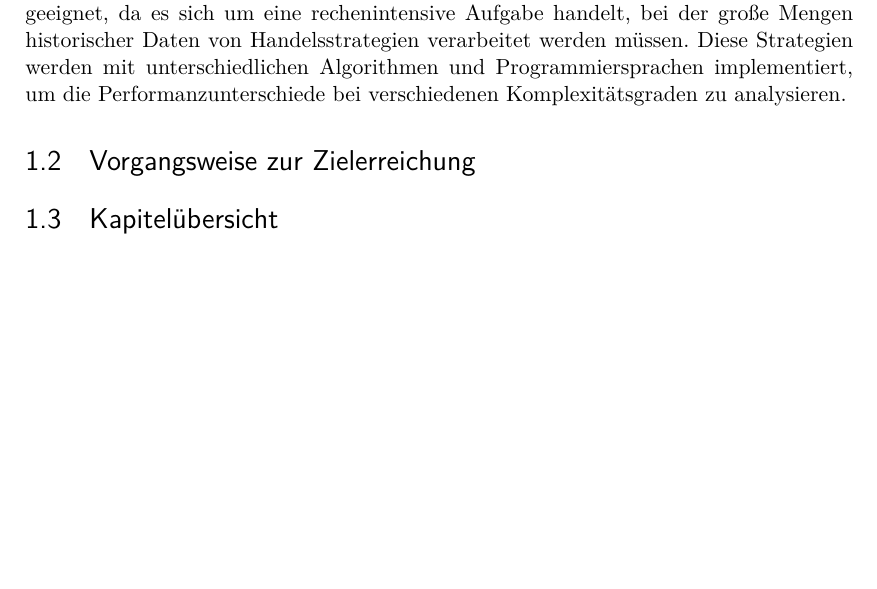
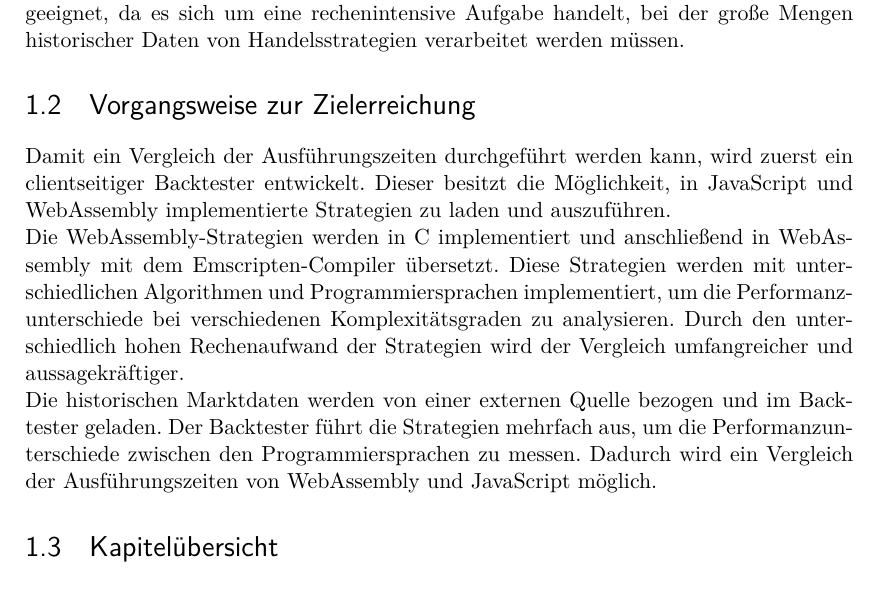
Before and after one commit to Floggergg/Bachelorarbeit2025-26, a LaTeX thesis (Schreiben/main.tex, which reads Schreiben/chapters/einleitung.tex): part of page 9 of 63, cut so that both start at the same text, the shorter picture padded with empty space. The pictures show the PDF file Schreiben/main.pdf that the author committed with the source.

Commit message:
Finished intro

```diff
--- a/Schreiben/chapters/einleitung.tex
+++ b/Schreiben/chapters/einleitung.tex
@@ -28,10 +28,20 @@ Ziel dieser Arbeit ist es, einen Vergleich der Ausführungszeiten von WebAssembl
 Da moderne Webanwendungen immer komplexer und rechenintensiver werden, spielt die Performanz der eingesetzten Webtechnologien eine wichtige Rolle.
 Mit dem Vergleich anhand eines Backtesters soll getestet werden, ob WebAssembly eine höhere Ausführungsgeschwindigkeit gegenüber JavaScript erzielt.
 Backtesting ist für einen Geschwindigkeitsverglich geeignet, da es sich um eine rechenintensive Aufgabe handelt, bei der große Mengen historischer Daten von Handelsstrategien verarbeitet werden müssen.
-Diese Strategien werden mit unterschiedlichen Algorithmen und Programmiersprachen implementiert, um die Performanzunterschiede bei verschiedenen Komplexitätsgraden zu analysieren.
 
 \section{Vorgangsweise zur Zielerreichung}
 \label{sec:VorgangsweisezurZielerreichung}
+
+Damit ein Vergleich der Ausführungszeiten durchgeführt werden kann, wird zuerst ein clientseitiger Backtester entwickelt.
+Dieser besitzt die Möglichkeit, in JavaScript und WebAssembly implementierte Strategien zu laden und auszuführen.
+\newline
+Die WebAssembly-Strategien werden in C implementiert und anschließend in WebAssembly mit dem Emscripten-Compiler übersetzt.
+Diese Strategien werden mit unterschiedlichen Algorithmen und Programmiersprachen implementiert, um die Performanzunterschiede bei verschiedenen Komplexitätsgraden zu analysieren.
+Durch den unterschiedlich hohen Rechenaufwand der Strategien wird der Vergleich umfangreicher und aussagekräftiger.
+\newline
+Die historischen Marktdaten werden von einer externen Quelle bezogen und im Backtester geladen.
+Der Backtester führt die Strategien mehrfach aus, um die Performanzunterschiede zwischen den Programmiersprachen zu messen.
+Dadurch wird ein Vergleich der Ausführungszeiten von WebAssembly und JavaScript möglich.
 
 \section{Kapitelübersicht}
 \label{sec:Kapitelübersicht}
```
Also changed, not shown: Schreiben/main.pdf, 6 other files.
